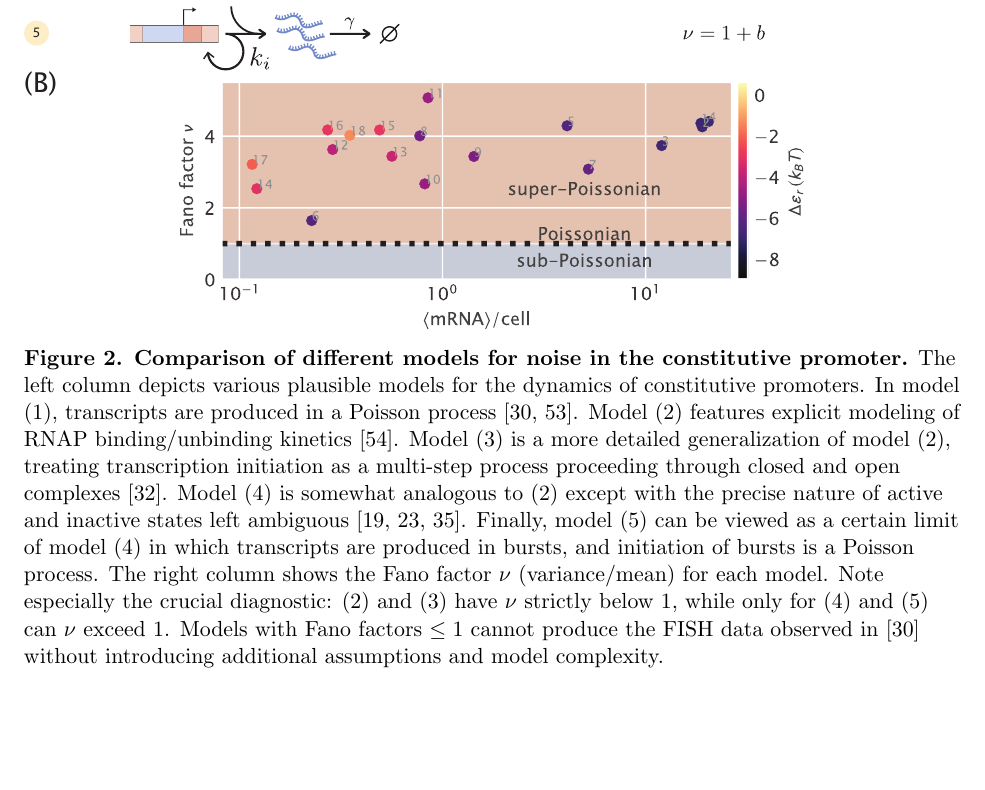
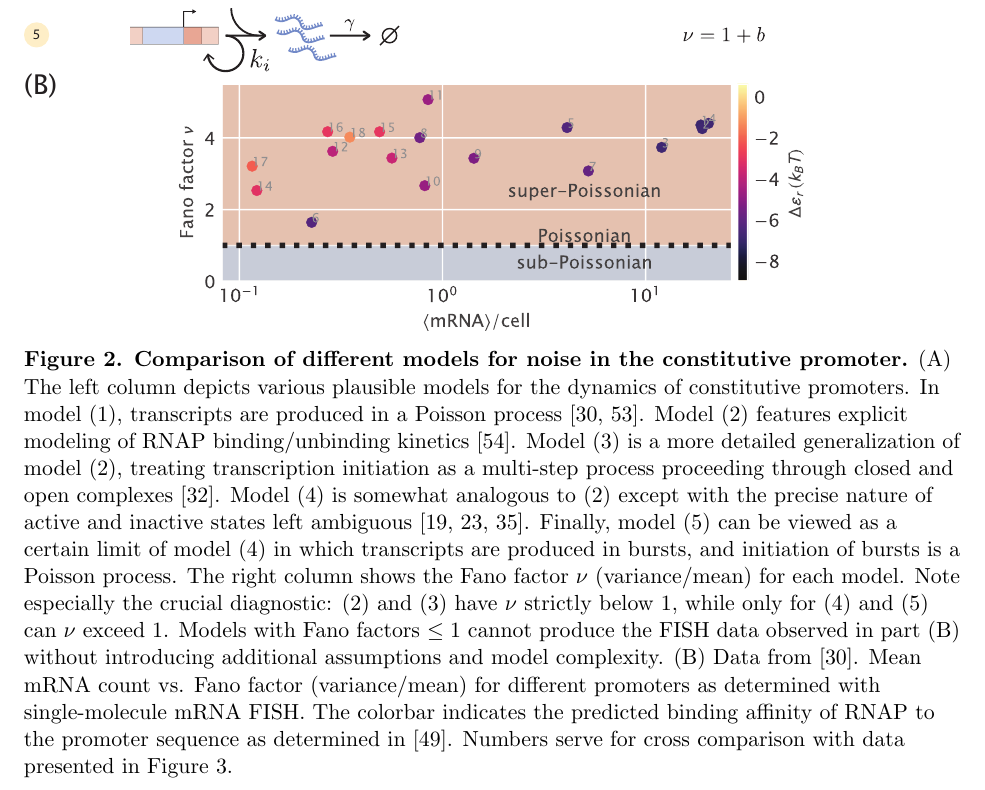
Before and after one commit to RPGroup-PBoC/bursty_transcription, a LaTeX paper (doc/bursty_transcription.tex, which reads doc/section_03_beyond_means.tex): part of page 17 of 61, cut so that both start at the same text, the shorter picture padded with empty space. Compiled offline with pdfLaTeX.

Commit message:
update caption

```diff
--- a/doc/section_03_beyond_means.tex
+++ b/doc/section_03_beyond_means.tex
@@ -24,7 +24,7 @@ each model for our purposes in turn.
 \centering
 \includegraphics[width=\textwidth]{../figures/main/fig02.pdf}
 \caption{\textbf{Comparison of different models for noise in the constitutive promoter.}
-The left column depicts various plausible models for the dynamics of
+(A) The left column depicts various plausible models for the dynamics of
 constitutive promoters. In model (1), transcripts are produced in a Poisson
 process~\cite{Sanchez2013, Jones2014}. Model (2) features explicit modeling of
 RNAP binding/unbinding kinetics~\cite{Phillips2015a}. Model (3) is a more
@@ -41,8 +41,13 @@ in bursts, and initiation of bursts is a Poisson process.
 The right column shows the Fano factor $\nu$ (variance/mean) for each model.
 Note especially the crucial diagnostic: (2) and (3) have $\nu$ strictly below 1,
 while only for (4) and (5) can $\nu$ exceed 1. Models with Fano factors $\le 1$
-cannot produce the FISH data observed in~\cite{Jones2014} without introducing
-additional assumptions and model complexity.}
+cannot produce the FISH data observed in part (B) without introducing
+additional assumptions and model complexity. (B) Data from \cite{Jones2014}.
+Mean mRNA count vs. Fano factor (variance/mean) for different promoters as
+determined with single-molecule mRNA FISH. The colorbar indicates the predicted
+binding affinity of RNAP to the promoter sequence as determined in
+\cite{Brewster2012}. Numbers serve for cross comparison with data presented in
+Figure 3.}
 \label{fig2:constit_cartoons}
 \end{figure}
 
```
